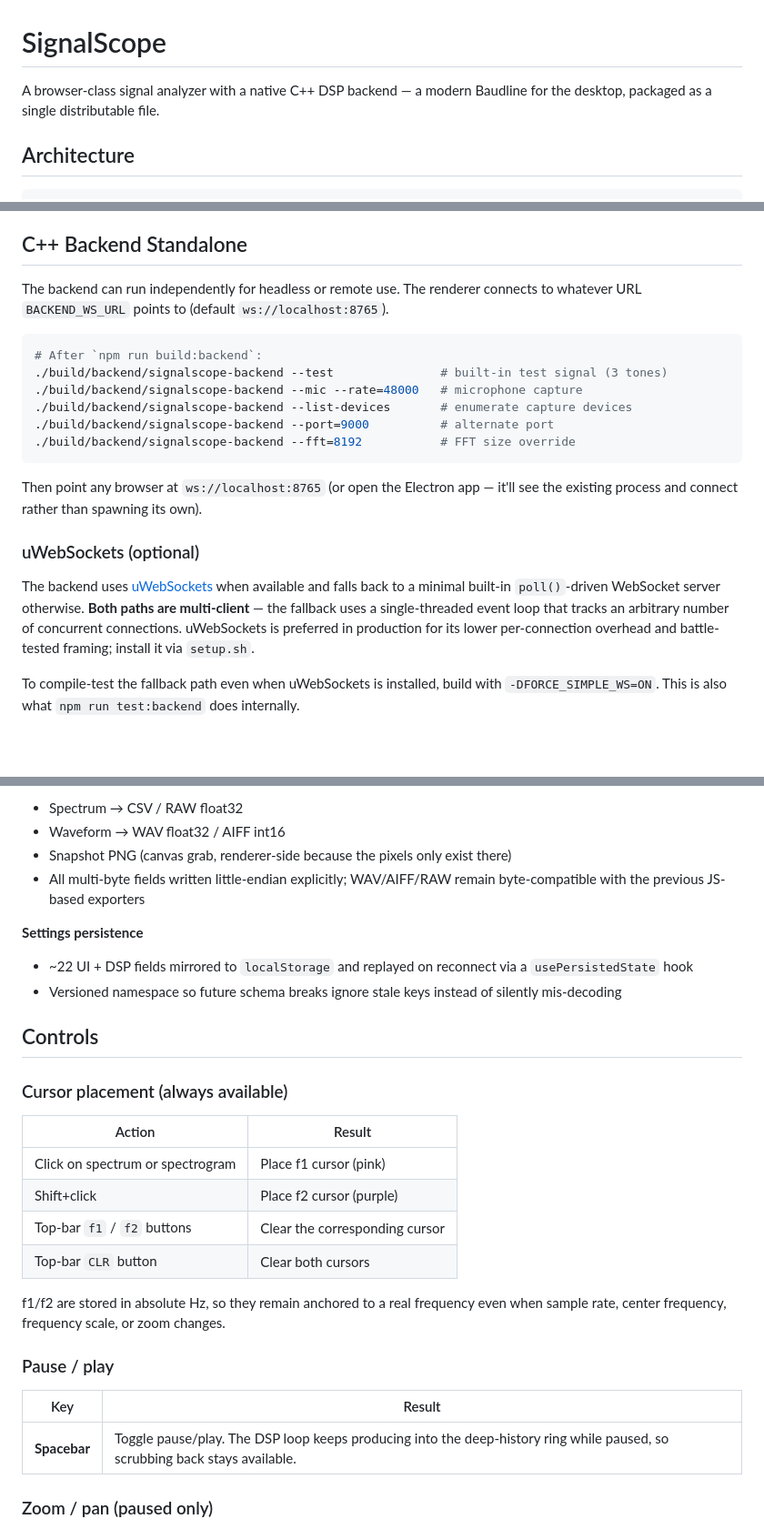
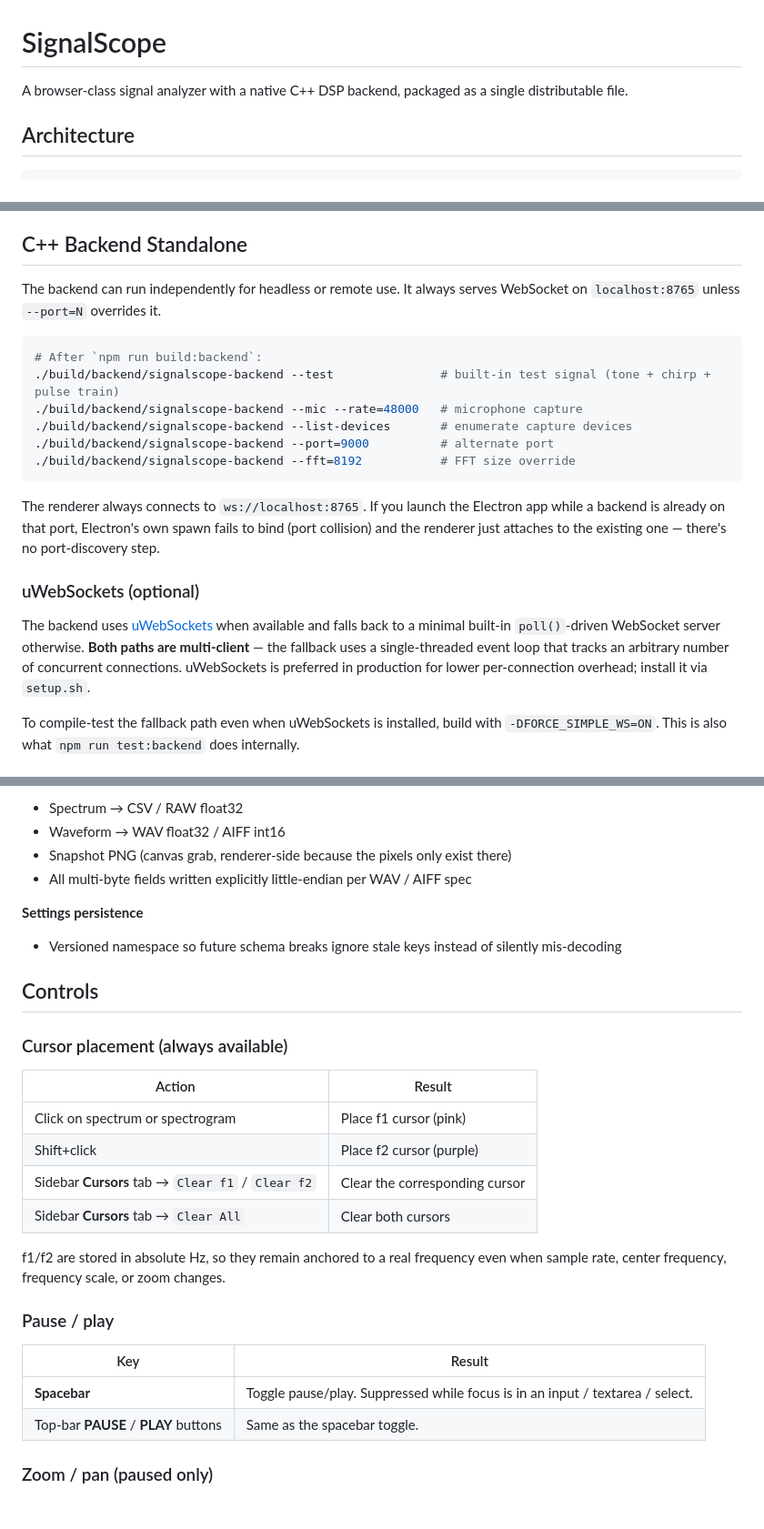
Before and after one commit to mikeNegron/SignalScope, a Markdown page: README.md, 3 parts joined by grey strips. Shown at 91% size. GitHub-like rendering; blank space fills up the shorter version.

````diff
--- a/README.md
+++ b/README.md
@@ -1,6 +1,6 @@
 # SignalScope
 
-A browser-class signal analyzer with a native C++ DSP backend — a modern Baudline for the desktop, packaged as a single distributable file.
+A browser-class signal analyzer with a native C++ DSP backend, packaged as a single distributable file.
 
 ## Architecture
 
@@ -205,22 +202,22 @@ ALSA / PulseAudio remain dynamically linked even in the static build — those a
 
 ## C++ Backend Standalone
 
-The backend can run independently for headless or remote use. The renderer connects to whatever URL `BACKEND_WS_URL` points to (default `ws://localhost:8765`).
+The backend can run independently for headless or remote use. It always serves WebSocket on `localhost:8765` unless `--port=N` overrides it.
 
 ```bash
 # After `npm run build:backend`:
-./build/backend/signalscope-backend --test               # built-in test signal (3 tones)
+./build/backend/signalscope-backend --test               # built-in test signal (tone + chirp + pulse train)
 ./build/backend/signalscope-backend --mic --rate=48000   # microphone capture
 ./build/backend/signalscope-backend --list-devices       # enumerate capture devices
 ./build/backend/signalscope-backend --port=9000          # alternate port
 ./build/backend/signalscope-backend --fft=8192           # FFT size override
 ```
 
-Then point any browser at `ws://localhost:8765` (or open the Electron app — it'll see the existing process and connect rather than spawning its own).
+The renderer always connects to `ws://localhost:8765`. If you launch the Electron app while a backend is already on that port, Electron's own spawn fails to bind (port collision) and the renderer just attaches to the existing one — there's no port-discovery step.
 
 ### uWebSockets (optional)
 
-The backend uses [uWebSockets](https://github.com/uNetworking/uWebSockets) when available and falls back to a minimal built-in `poll()`-driven WebSocket server otherwise. **Both paths are multi-client** — the fallback uses a single-threaded event loop that tracks an arbitrary number of concurrent connections. uWebSockets is preferred in production for its lower per-connection overhead and battle-tested framing; install it via `setup.sh`.
+The backend uses [uWebSockets](https://github.com/uNetworking/uWebSockets) when available and falls back to a minimal built-in `poll()`-driven WebSocket server otherwise. **Both paths are multi-client** — the fallback uses a single-threaded event loop that tracks an arbitrary number of concurrent connections. uWebSockets is preferred in production for lower per-connection overhead; install it via `setup.sh`.
 
 To compile-test the fallback path even when uWebSockets is installed, build with `-DFORCE_SIMPLE_WS=ON`. This is also what `npm run test:backend` does internally.
 
@@ -366,10 +362,9 @@ signalscope/
 - Spectrum → CSV / RAW float32
 - Waveform → WAV float32 / AIFF int16
 - Snapshot PNG (canvas grab, renderer-side because the pixels only exist there)
-- All multi-byte fields written little-endian explicitly; WAV/AIFF/RAW remain byte-compatible with the previous JS-based exporters
+- All multi-byte fields written explicitly little-endian per WAV / AIFF spec
 
 **Settings persistence**
-- ~22 UI + DSP fields mirrored to `localStorage` and replayed on reconnect via a `usePersistedState` hook
 - Versioned namespace so future schema breaks ignore stale keys instead of silently mis-decoding
 
 ## Controls
@@ -379,8 +374,8 @@ signalscope/
 |---|---|
 | Click on spectrum or spectrogram | Place f1 cursor (pink) |
 | Shift+click | Place f2 cursor (purple) |
-| Top-bar `f1` / `f2` buttons | Clear the corresponding cursor |
-| Top-bar `CLR` button | Clear both cursors |
+| Sidebar **Cursors** tab → `Clear f1` / `Clear f2` | Clear the corresponding cursor |
+| Sidebar **Cursors** tab → `Clear All` | Clear both cursors |
 
 f1/f2 are stored in absolute Hz, so they remain anchored to a real frequency even when sample rate, center frequency, frequency scale, or zoom changes.
 
@@ -388,7 +383,8 @@ f1/f2 are stored in absolute Hz, so they remain anchored to a real frequency eve
 
 | Key | Result |
 |---|---|
-| **Spacebar** | Toggle pause/play. The DSP loop keeps producing into the deep-history ring while paused, so scrubbing back stays available. |
+| **Spacebar** | Toggle pause/play. Suppressed while focus is in an input / textarea / select. |
+| Top-bar **PAUSE** / **PLAY** buttons | Same as the spacebar toggle. |
 
 ### Zoom / pan (paused only)
 
````
Also changed, not shown: other parts of README.md (+6 -14 lines).
